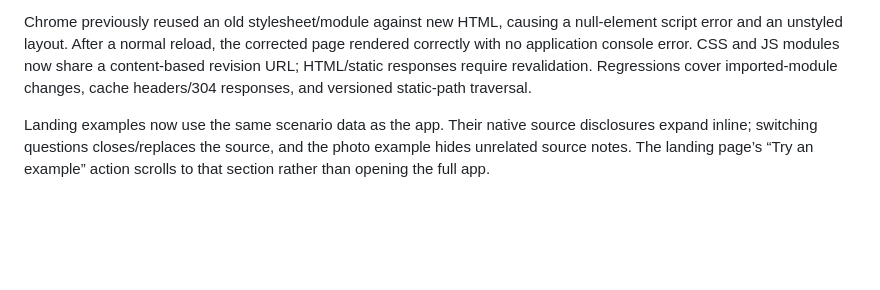
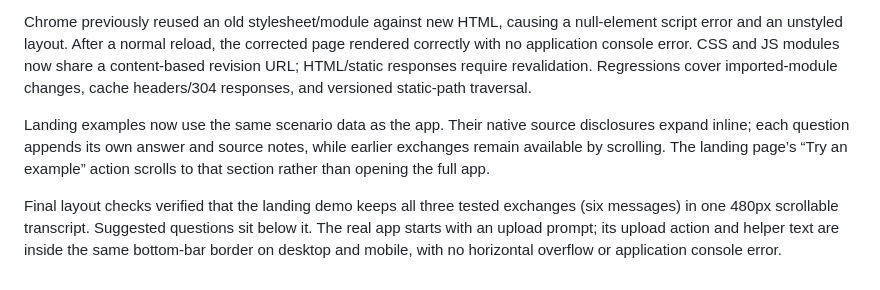
Before and after one commit to stefisha/Mantis, a Markdown page: docs/verification.md, the part around the change. Drawn GitHub-style; blank space fills up the shorter version.

```diff
--- a/docs/verification.md
+++ b/docs/verification.md
@@ -45,4 +45,6 @@ The follow-up visual correction restores the black landing palette with gradient
 
 Chrome previously reused an old stylesheet/module against new HTML, causing a null-element script error and an unstyled layout. After a normal reload, the corrected page rendered correctly with no application console error. CSS and JS modules now share a content-based revision URL; HTML/static responses require revalidation. Regressions cover imported-module changes, cache headers/304 responses, and versioned static-path traversal.
 
-Landing examples now use the same scenario data as the app. Their native source disclosures expand inline; switching questions closes/replaces the source, and the photo example hides unrelated source notes. The landing page’s “Try an example” action scrolls to that section rather than opening the full app.
+Landing examples now use the same scenario data as the app. Their native source disclosures expand inline; each question appends its own answer and source notes, while earlier exchanges remain available by scrolling. The landing page’s “Try an example” action scrolls to that section rather than opening the full app.
+
+Final layout checks verified that the landing demo keeps all three tested exchanges (six messages) in one 480px scrollable transcript. Suggested questions sit below it. The real app starts with an upload prompt; its upload action and helper text are inside the same bottom-bar border on desktop and mobile, with no horizontal overflow or application console error.
```
Also changed, not shown: README.md (+2 -2 lines), docs/assets/workspace.jpg, 6 other files.
